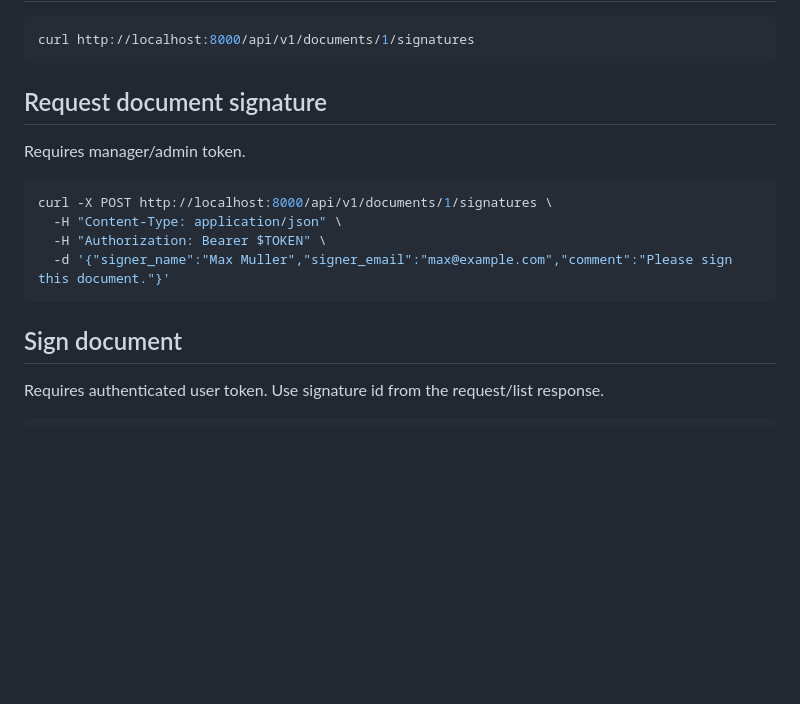
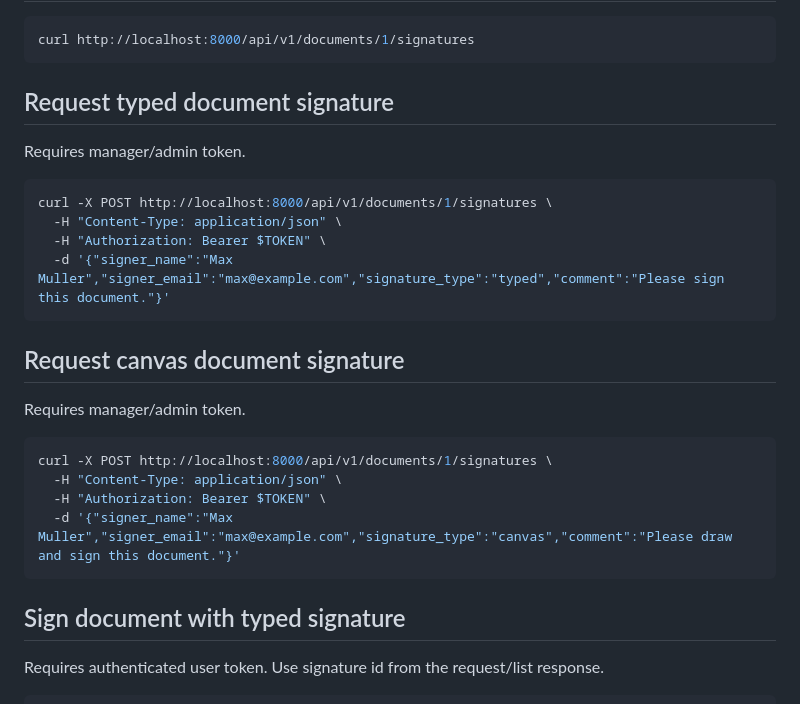
Before and after one commit to Webartdp/rail-crm-platform, a Markdown page: docs/WORK_EVENT_API_TESTS.md, the part around one of its changes. GitHub-like rendering; blank space fills up the shorter version.

Commit message:
Add canvas signature API examples

````diff
--- a/docs/WORK_EVENT_API_TESTS.md
+++ b/docs/WORK_EVENT_API_TESTS.md
@@ -211,7 +211,7 @@ curl -X POST http://localhost:8000/api/v1/documents/1/ocr/text \
 curl http://localhost:8000/api/v1/documents/1/signatures
 ```
 
-## Request document signature
+## Request typed document signature
 
 Requires manager/admin token.
 
@@ -219,10 +219,21 @@ Requires manager/admin token.
 curl -X POST http://localhost:8000/api/v1/documents/1/signatures \
   -H "Content-Type: application/json" \
   -H "Authorization: Bearer $TOKEN" \
-  -d '{"signer_name":"Max Muller","signer_email":"max@example.com","comment":"Please sign this document."}'
+  -d '{"signer_name":"Max Muller","signer_email":"max@example.com","signature_type":"typed","comment":"Please sign this document."}'
 ```
 
-## Sign document
+## Request canvas document signature
+
+Requires manager/admin token.
+
+```bash
+curl -X POST http://localhost:8000/api/v1/documents/1/signatures \
+  -H "Content-Type: application/json" \
+  -H "Authorization: Bearer $TOKEN" \
+  -d '{"signer_name":"Max Muller","signer_email":"max@example.com","signature_type":"canvas","comment":"Please draw and sign this document."}'
+```
+
+## Sign document with typed signature
 
 Requires authenticated user token. Use signature id from the request/list response.
 
````
Also changed, not shown: other parts of docs/WORK_EVENT_API_TESTS.md (+12 -1 lines).
